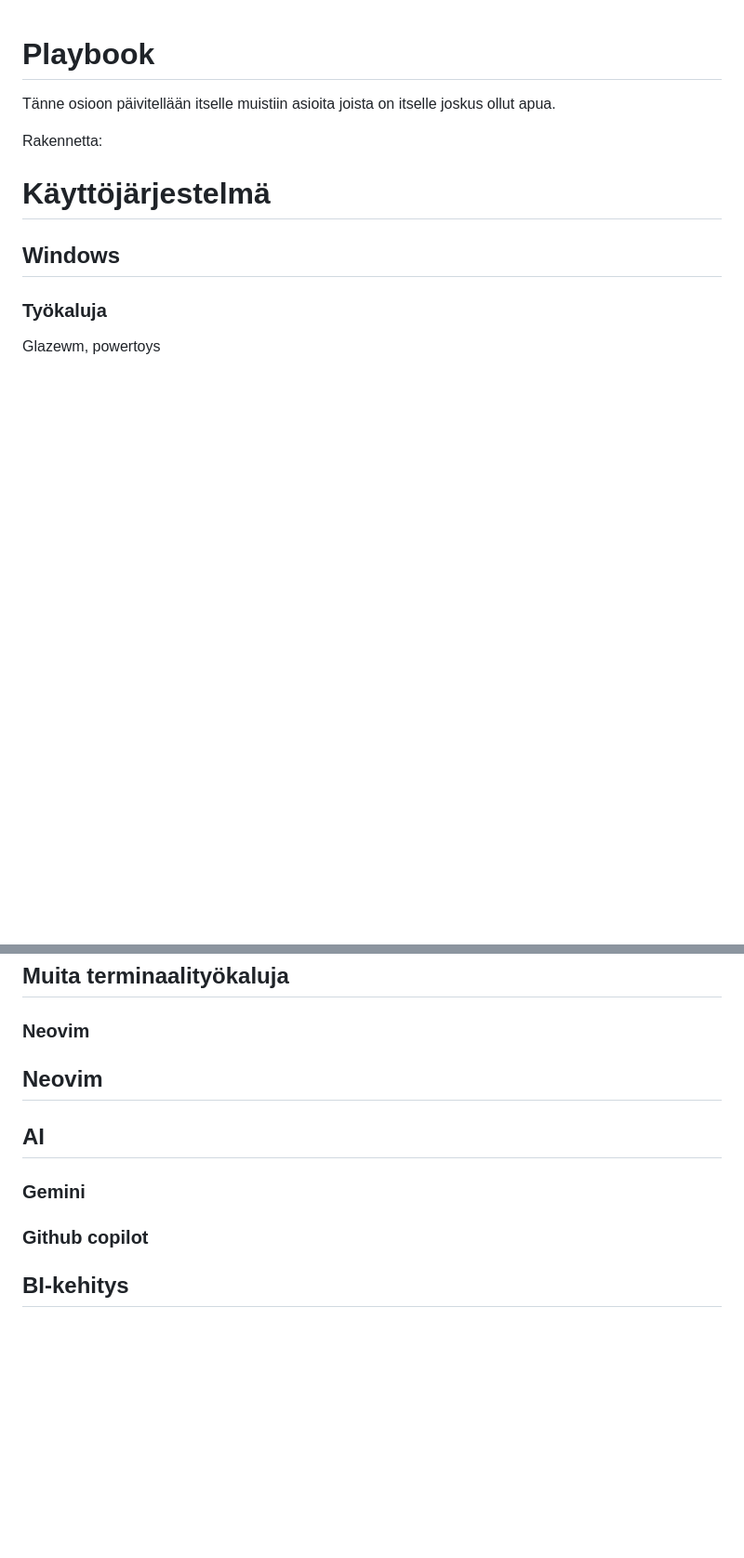
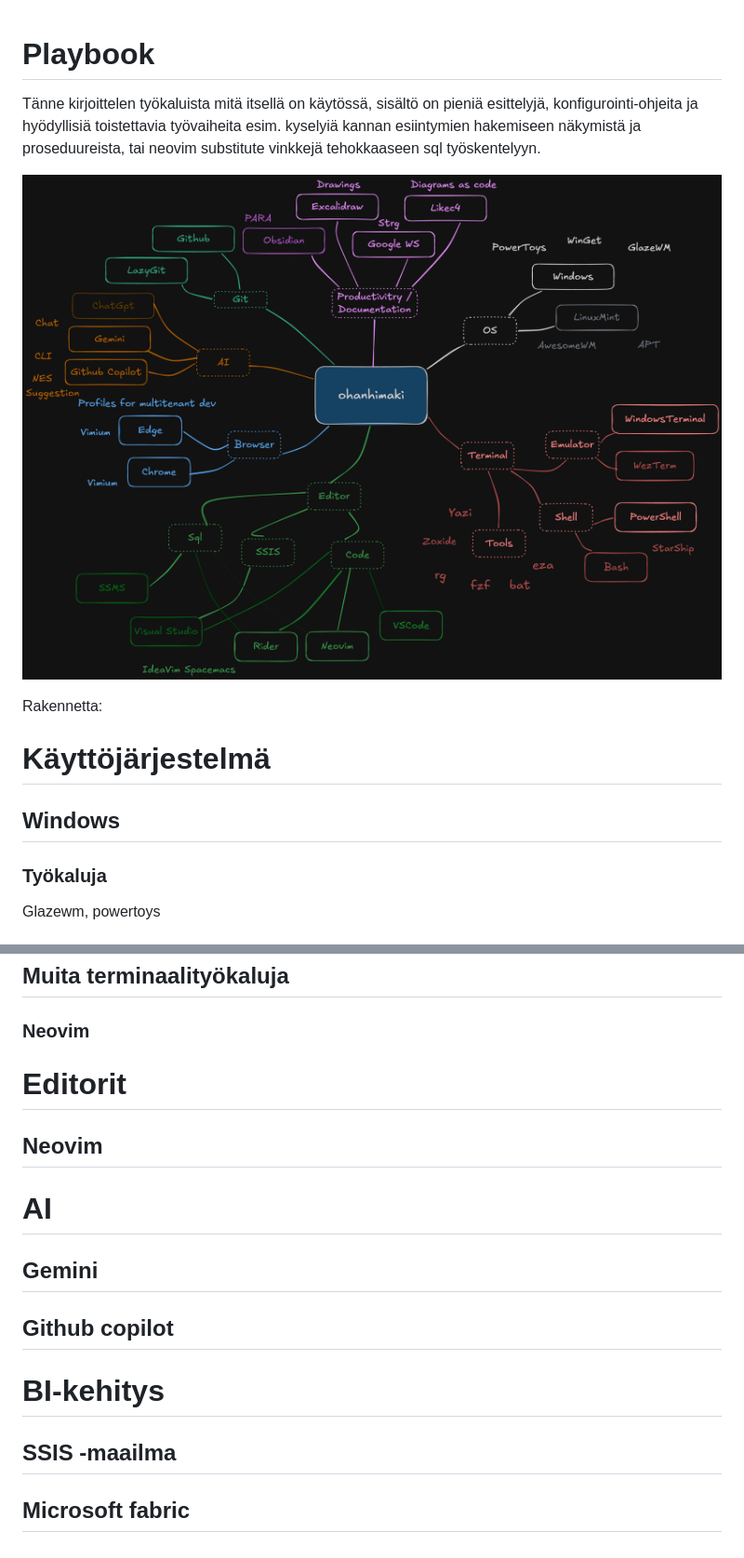
Before and after one commit to ohanhimaki/ohanhimaki, a Markdown page: playbook/README.md, 2 parts joined by grey strips. Shown at 93% size. Rendered like a GitHub page; pictures changed too: resources/images/tools-overview.excalidraw.png (added); blank space fills up the shorter version.

Commit message:
feat: Lisätty excali/playbook esittelyyn kuva.

```diff
--- a/playbook/README.md
+++ b/playbook/README.md
@@ -1,7 +1,9 @@
 # Playbook
 
-Tänne osioon päivitellään itselle muistiin asioita joista on itselle joskus
-ollut apua.
+Tänne kirjoittelen työkaluista mitä itsellä on käytössä, sisältö on pieniä esittelyjä, konfigurointi-ohjeita ja hyödyllisiä toistettavia työvaiheita esim. kyselyiä kannan esiintymien hakemiseen näkymistä ja proseduureista, tai neovim substitute vinkkejä tehokkaaseen sql työskentelyyn.
+
+
+![overview](../resources/images/tools-overview.excalidraw.png)
 
 Rakennetta:
 
@@ -40,13 +42,21 @@ tehokkaammin kuin erilaisilla gui sovelluksilla.
 
 ### Neovim
 
+# Editorit
 
 ## Neovim
 
-## AI
 
-### Gemini
+# AI
 
-### Github copilot
+## Gemini
 
-## BI-kehitys
+## Github copilot
+
+
+
+# BI-kehitys
+
+## SSIS -maailma
+
+## Microsoft fabric
```
